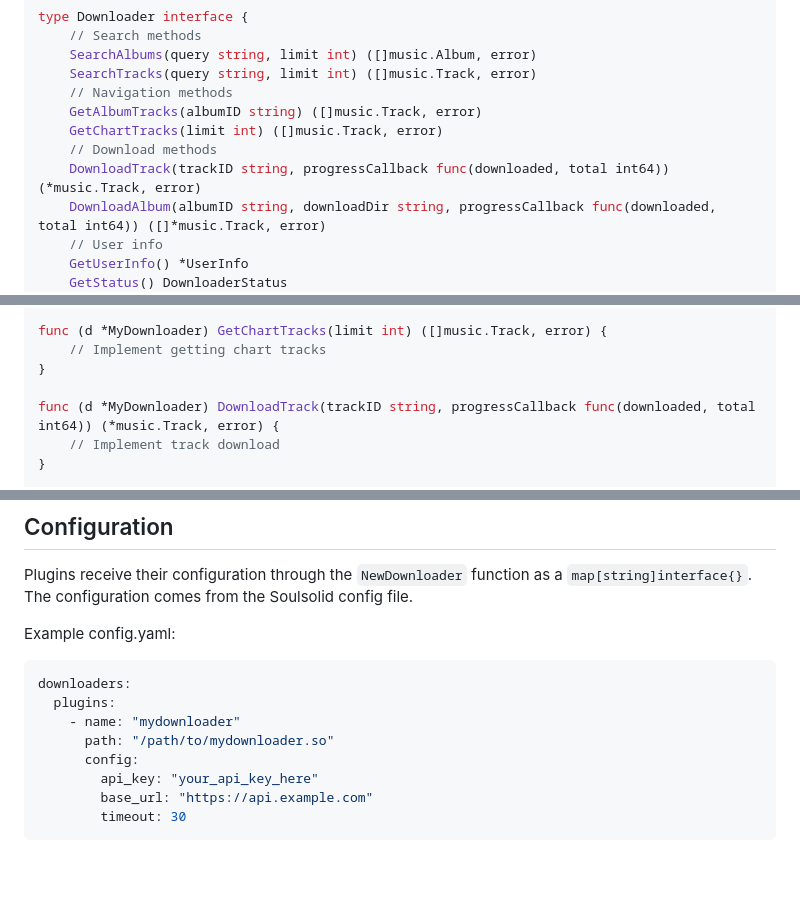
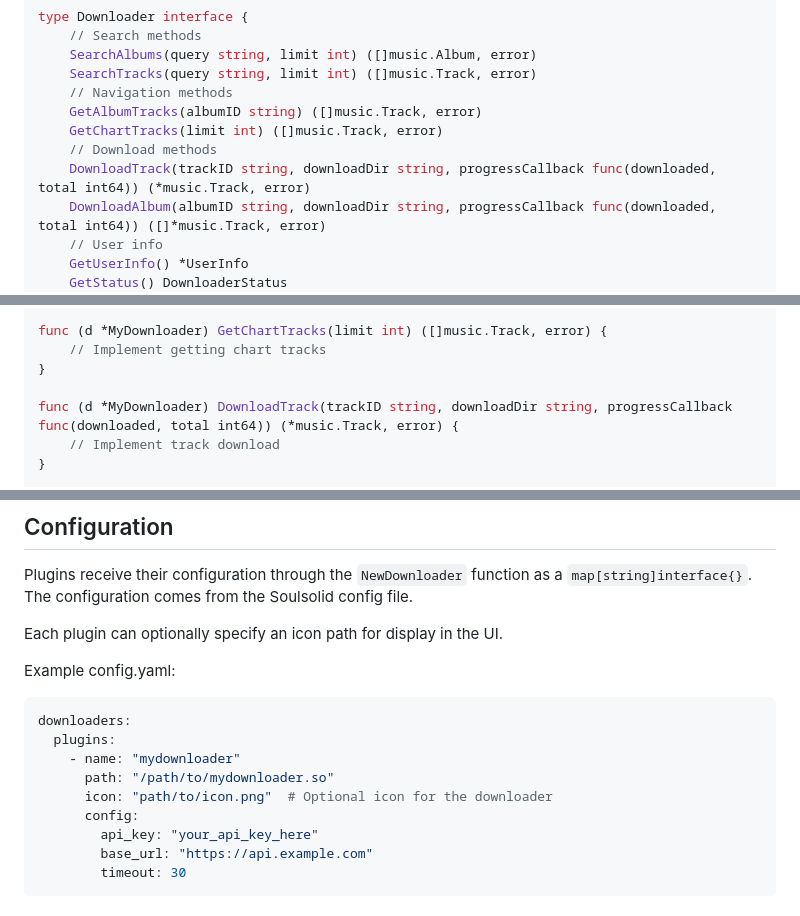
Before and after one commit to contre95/soulsolid, a Markdown page: docs/plugins.md, 3 parts joined by grey strips. GitHub-like rendering; blank space fills up the shorter version.

Commit message:
fix(tags): plugin documentation

````diff
--- a/docs/plugins.md
+++ b/docs/plugins.md
@@ -19,7 +19,7 @@ type Downloader interface {
     GetAlbumTracks(albumID string) ([]music.Track, error)
     GetChartTracks(limit int) ([]music.Track, error)
     // Download methods
-    DownloadTrack(trackID string, progressCallback func(downloaded, total int64)) (*music.Track, error)
+    DownloadTrack(trackID string, downloadDir string, progressCallback func(downloaded, total int64)) (*music.Track, error)
     DownloadAlbum(albumID string, downloadDir string, progressCallback func(downloaded, total int64)) ([]*music.Track, error)
     // User info
     GetUserInfo() *UserInfo
@@ -82,7 +82,7 @@ func (d *MyDownloader) GetChartTracks(limit int) ([]music.Track, error) {
     // Implement getting chart tracks
 }
 
-func (d *MyDownloader) DownloadTrack(trackID string, progressCallback func(downloaded, total int64)) (*music.Track, error) {
+func (d *MyDownloader) DownloadTrack(trackID string, downloadDir string, progressCallback func(downloaded, total int64)) (*music.Track, error) {
     // Implement track download
 }
 
@@ -128,6 +128,8 @@ go build -buildmode=plugin -o mydownloader.so .
 
 Plugins receive their configuration through the `NewDownloader` function as a `map[string]interface{}`. The configuration comes from the Soulsolid config file.
 
+Each plugin can optionally specify an icon path for display in the UI.
+
 Example config.yaml:
 
 ```yaml
@@ -135,6 +137,7 @@ downloaders:
   plugins:
     - name: "mydownloader"
       path: "/path/to/mydownloader.so"
+      icon: "path/to/icon.png"  # Optional icon for the downloader
       config:
         api_key: "your_api_key_here"
         base_url: "https://api.example.com"
````
